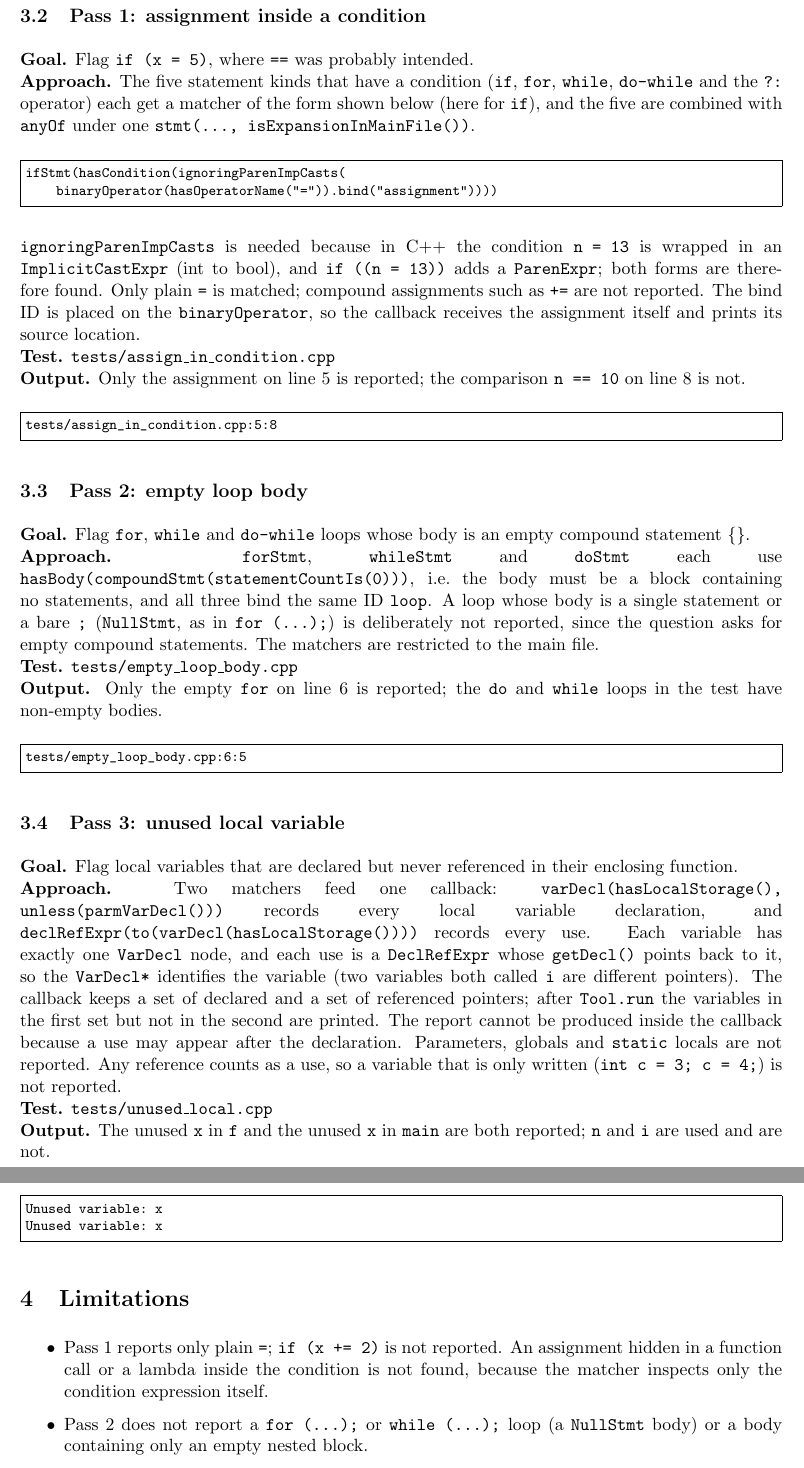
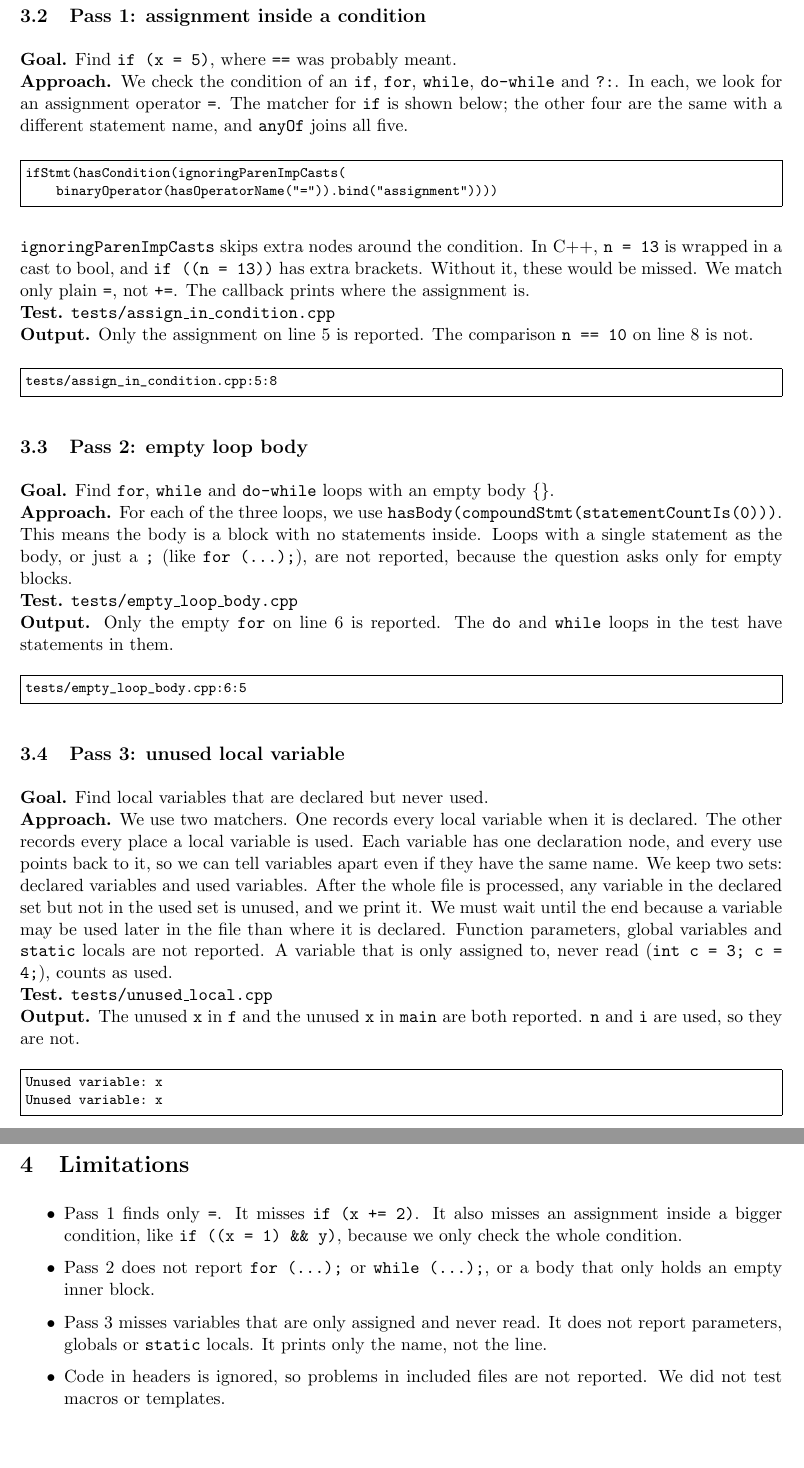
Before and after one commit to Rmuk655/Compiler-Construction, a LaTeX document (Clang-AST-Passes/Mini-Asgn-4-CS24BTECH11030-CS24BTECH11036.tex): two parts of pages 4 and 5 of 5, joined at a grey line, cut so that both start at the same text. Compiled offline with pdfLaTeX.

Commit message:
Clang-AST-Passes: README holds the full write-up, simpler wording, PDF rebuilt

```diff
--- a/Clang-AST-Passes/Mini-Asgn-4-CS24BTECH11030-CS24BTECH11036.tex
+++ b/Clang-AST-Passes/Mini-Asgn-4-CS24BTECH11030-CS24BTECH11036.tex
@@ -141,32 +141,32 @@ Tested against LLVM/Clang 17.0.6.
 
 \subsection{Pass 1: assignment inside a condition}
-\textbf{Goal.} Flag \texttt{if (x = 5)}, where \texttt{==} was probably intended.\\
-\textbf{Approach.} The five statement kinds that have a condition (\texttt{if}, \texttt{for}, \texttt{while}, \texttt{do-while} and the \texttt{?:} operator) each get a matcher of the form shown below (here for \texttt{if}), and the five are combined with \texttt{anyOf} under one \texttt{stmt(..., isExpansionInMainFile())}.
+\textbf{Goal.} Find \texttt{if (x = 5)}, where \texttt{==} was probably meant.\\
+\textbf{Approach.} We check the condition of an \texttt{if}, \texttt{for}, \texttt{while}, \texttt{do-while} and \texttt{?:}. In each, we look for an assignment operator \texttt{=}. The matcher for \texttt{if} is shown below; the other four are the same with a different statement name, and \texttt{anyOf} joins all five.
 \begin{Verbatim}[fontsize=\footnotesize,frame=single]
 ifStmt(hasCondition(ignoringParenImpCasts(
     binaryOperator(hasOperatorName("=")).bind("assignment"))))
 \end{Verbatim}
-\texttt{ignoringParenImpCasts} is needed because in C++ the condition \texttt{n = 13} is wrapped in an \texttt{ImplicitCastExpr} (int to bool), and \texttt{if ((n = 13))} adds a \texttt{ParenExpr}; both forms are therefore found. Only plain \texttt{=} is matched; compound assignments such as \texttt{+=} are not reported. The bind ID is placed on the \texttt{binaryOperator}, so the callback receives the assignment itself and prints its source location.\\
+\texttt{ignoringParenImpCasts} skips extra nodes around the condition. In C++, \texttt{n = 13} is wrapped in a cast to bool, and \texttt{if ((n = 13))} has extra brackets. Without it, these would be missed. We match only plain \texttt{=}, not \texttt{+=}. The callback prints where the assignment is.\\
 \textbf{Test.} \texttt{tests/assign\_in\_condition.cpp}\\
-\textbf{Output.} Only the assignment on line 5 is reported; the comparison \texttt{n == 10} on line 8 is not.
+\textbf{Output.} Only the assignment on line 5 is reported. The comparison \texttt{n == 10} on line 8 is not.
 \begin{Verbatim}[fontsize=\footnotesize,frame=single]
 tests/assign_in_condition.cpp:5:8
 \end{Verbatim}
 
 \subsection{Pass 2: empty loop body}
-\textbf{Goal.} Flag \texttt{for}, \texttt{while} and \texttt{do-while} loops whose body is an empty compound statement \texttt{\{\}}.\\
-\textbf{Approach.} \texttt{forStmt}, \texttt{whileStmt} and \texttt{doStmt} each use \texttt{hasBody(compoundStmt(statementCountIs(0)))}, i.e.\ the body must be a block containing no statements, and all three bind the same ID \texttt{loop}. A loop whose body is a single statement or a bare \texttt{;} (\texttt{NullStmt}, as in \texttt{for (...);}) is deliberately not reported, since the question asks for empty compound statements. The matchers are restricted to the main file.\\
+\textbf{Goal.} Find \texttt{for}, \texttt{while} and \texttt{do-while} loops with an empty body \texttt{\{\}}.\\
+\textbf{Approach.} For each of the three loops, we use \texttt{hasBody(compoundStmt(statementCountIs(0)))}. This means the body is a block with no statements inside. Loops with a single statement as the body, or just a \texttt{;} (like \texttt{for (...);}), are not reported, because the question asks only for empty blocks.\\
 \textbf{Test.} \texttt{tests/empty\_loop\_body.cpp}\\
-\textbf{Output.} Only the empty \texttt{for} on line 6 is reported; the \texttt{do} and \texttt{while} loops in the test have non-empty bodies.
+\textbf{Output.} Only the empty \texttt{for} on line 6 is reported. The \texttt{do} and \texttt{while} loops in the test have statements in them.
 \begin{Verbatim}[fontsize=\footnotesize,frame=single]
 tests/empty_loop_body.cpp:6:5
 \end{Verbatim}
 
 \subsection{Pass 3: unused local variable}
-\textbf{Goal.} Flag local variables that are declared but never referenced in their enclosing function.\\
-\textbf{Approach.} Two matchers feed one callback: \texttt{varDecl(hasLocalStorage(), unless(parmVarDecl()))} records every local variable declaration, and \texttt{declRefExpr(to(varDecl(hasLocalStorage())))} records every use. Each variable has exactly one \texttt{VarDecl} node, and each use is a \texttt{DeclRefExpr} whose \texttt{getDecl()} points back to it, so the \texttt{VarDecl*} identifies the variable (two variables both called \texttt{i} are different pointers). The callback keeps a set of declared and a set of referenced pointers; after \texttt{Tool.run} the variables in the first set but not in the second are printed. The report cannot be produced inside the callback because a use may appear after the declaration. Parameters, globals and \texttt{static} locals are not reported. Any reference counts as a use, so a variable that is only written (\texttt{int c = 3; c = 4;}) is not reported.\\
+\textbf{Goal.} Find local variables that are declared but never used.\\
+\textbf{Approach.} We use two matchers. One records every local variable when it is declared. The other records every place a local variable is used. Each variable has one declaration node, and every use points back to it, so we can tell variables apart even if they have the same name. We keep two sets: declared variables and used variables. After the whole file is processed, any variable in the declared set but not in the used set is unused, and we print it. We must wait until the end because a variable may be used later in the file than where it is declared. Function parameters, global variables and \texttt{static} locals are not reported. A variable that is only assigned to, never read (\texttt{int c = 3; c = 4;}), counts as used.\\
 \textbf{Test.} \texttt{tests/unused\_local.cpp}\\
-\textbf{Output.} The unused \texttt{x} in \texttt{f} and the unused \texttt{x} in \texttt{main} are both reported; \texttt{n} and \texttt{i} are used and are not.
+\textbf{Output.} The unused \texttt{x} in \texttt{f} and the unused \texttt{x} in \texttt{main} are both reported. \texttt{n} and \texttt{i} are used, so they are not.
 \begin{Verbatim}[fontsize=\footnotesize,frame=single]
 Unused variable: x
 Unused variable: x
@@ -174,10 +174,10 @@ Unused variable: x
 
 \section{Limitations}
 \begin{itemize}
-\item Pass 1 reports only plain \texttt{=}; \texttt{if (x += 2)} is not reported. An assignment hidden in a function call or a lambda inside the condition is not found, because the matcher inspects only the condition expression itself.
-\item Pass 2 does not report a \texttt{for (...);} or \texttt{while (...);} loop (a \texttt{NullStmt} body) or a body containing only an empty nested block.
-\item Pass 3 counts any reference as a use, so write-only variables are missed; it does not report unused parameters, globals or \texttt{static} locals, and the report prints only the variable name (no source location).
-\item All passes ignore code that comes from headers (\texttt{isExpansionInMainFile}), so problems inside included files are not reported. Macros and templates were not tested.
+\item Pass 1 finds only \texttt{=}. It misses \texttt{if (x += 2)}. It also misses an assignment inside a bigger condition, like \texttt{if ((x = 1) \&\& y)}, because we only check the whole condition.
+\item Pass 2 does not report \texttt{for (...);} or \texttt{while (...);}, or a body that only holds an empty inner block.
+\item Pass 3 misses variables that are only assigned and never read. It does not report parameters, globals or \texttt{static} locals. It prints only the name, not the line.
+\item Code in headers is ignored, so problems in included files are not reported. We did not test macros or templates.
 \end{itemize}
 
 \section*{Note on AI use}
```
Also changed, not shown: Clang-AST-Passes/Mini-Asgn-4-CS24BTECH11030-CS24BTECH11036.pdf, Clang-AST-Passes/README.md, Clang-AST-Passes/Mini-Asgn-4-CS24BTECH11030-CS24BTECH11036.tex (4 more changed lines).
